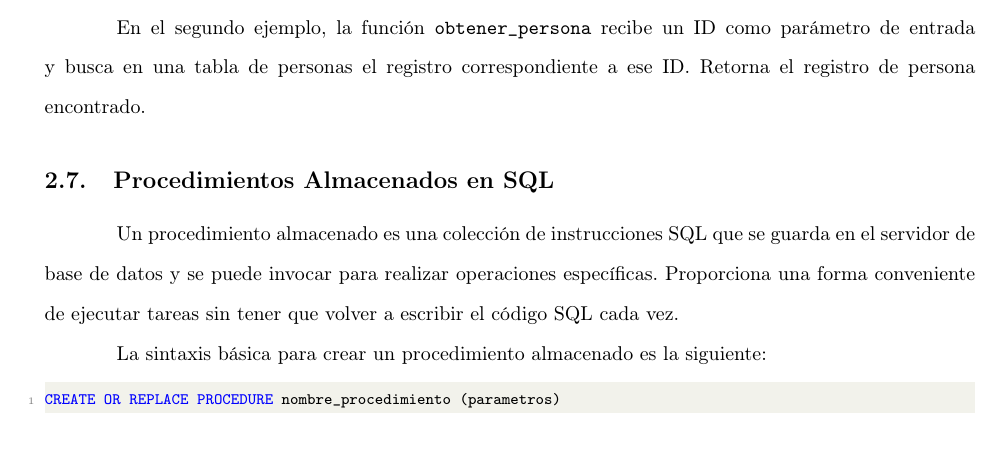
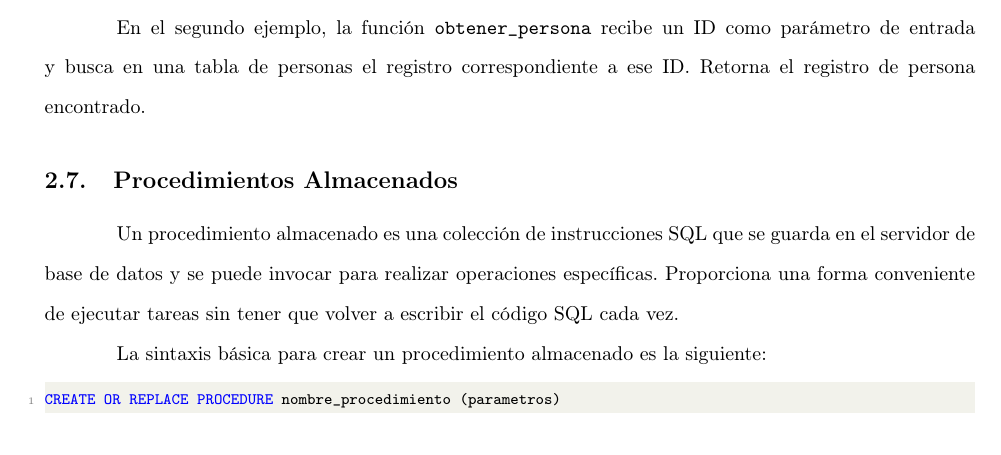
Before and after one commit to KevinMateoCardenas/documentaci-n, a LaTeX document (Oracle/oracle.tex): part of page 32 of 36, cut so that both start at the same text. Compiled offline with pdfLaTeX.

Commit message:
Procedimientos almacenados

```diff
--- a/Oracle/oracle.tex
+++ b/Oracle/oracle.tex
@@ -1390,7 +1390,7 @@ En el primer ejemplo, la función \texttt{calcular\_promedio} recibe una matriz
 
 En el segundo ejemplo, la función \texttt{obtener\_persona} recibe un ID como parámetro de entrada y busca en una tabla de personas el registro correspondiente a ese ID. Retorna el registro de persona encontrado.
 
-\subsection{Procedimientos Almacenados en SQL}
+\subsection{Procedimientos Almacenados}
 
 Un procedimiento almacenado es una colección de instrucciones SQL que se guarda en el servidor de base de datos y se puede invocar para realizar operaciones específicas. Proporciona una forma conveniente de ejecutar tareas sin tener que volver a escribir el código SQL cada vez.
 
```
Also changed, not shown: Oracle/oracle.pdf. Lines whose indentation alone changed are shown as unchanged.
